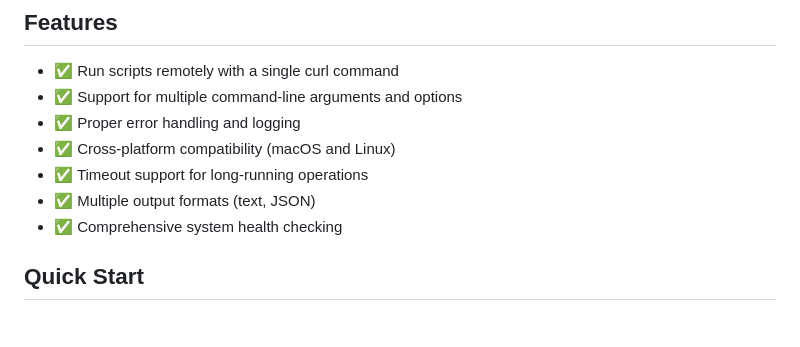
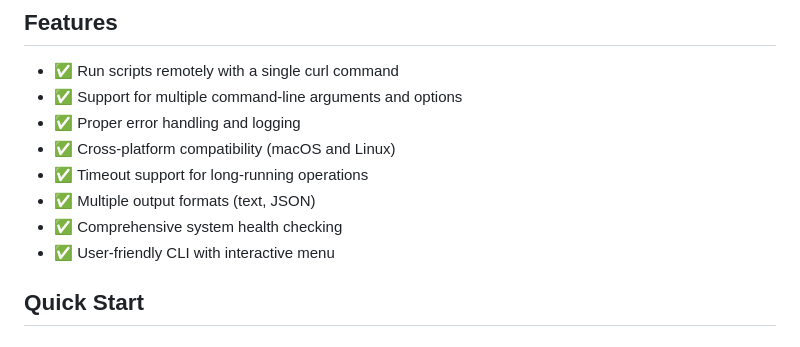
Before and after one commit to codefuturist/remote-script-runner, a Markdown page: README.md, the part around the change. GitHub-like rendering.

Commit message:
Add documentation for user-friendly scripts to README

```diff
--- a/README.md
+++ b/README.md
@@ -11,6 +11,7 @@ A collection of scripts designed to be run remotely via curl with support for mu
 - ✅ Timeout support for long-running operations
 - ✅ Multiple output formats (text, JSON)
 - ✅ Comprehensive system health checking
+- ✅ User-friendly CLI with interactive menu
 
 ## Quick Start
 
```
